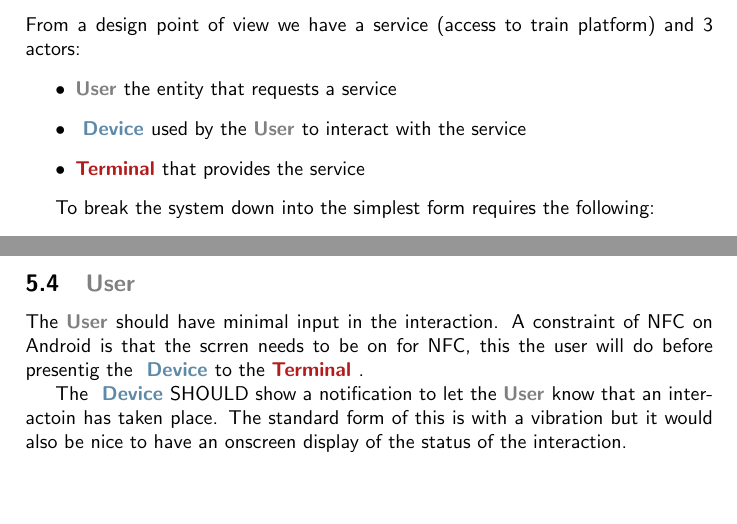
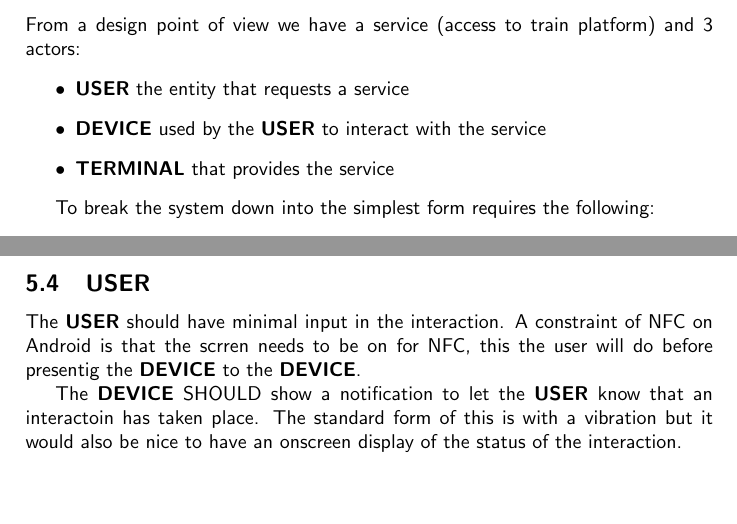
Before and after one commit to runcrypto/static-discharge, a LaTeX document (doc/static-discharge.tex): two parts of pages 2 and 5 of 5, joined at a grey line, cut so that both start at the same text. Compiled offline with pdfLaTeX.

Commit message:
Modify doc/static-discharge to resolve compilation of labels in README.md

```diff
--- a/doc/static-discharge.tex
+++ b/doc/static-discharge.tex
@@ -73,9 +73,9 @@ train platform or informs the bus driver that payment has been received.\\
 From a design point of view we have a service (access to train platform) and 3
 actors:
 \begin{itemize}
-    \item \user the entity that requests a service
-    \item \device used by the \user to interact with the service
-    \item \terminal that provides the service
+    \item \textbf{USER} the entity that requests a service
+    \item \textbf{DEVICE} used by the \textbf{USER} to interact with the service
+    \item \textbf{TERMINAL} that provides the service
 \end{itemize}
 
 To break the system down into the simplest form requires the following:
@@ -231,12 +231,12 @@ lightning (and bitcoin) payments.
 it defines the QR interface.  We'll be creating the NFC interface which is a stripped
 down version of this.
 
-\subsection{\user}
-The \user should have minimal input in the interaction.  A constraint of NFC on Android
+\subsection{USER}
+The \textbf{USER} should have minimal input in the interaction.  A constraint of NFC on Android
 is that the scrren needs to be on for NFC, this the user will do before presentig the
-\device to the \terminal.
+\textbf{DEVICE} to the \textbf{DEVICE}.
 
-The \device SHOULD show a notification to let the \user know that an interactoin has
+The \textbf{DEVICE} SHOULD show a notification to let the \textbf{USER} know that an interactoin has
 taken place.  The standard form of this is with a vibration but it would also be nice to
 have an onscreen display of the status of the interaction.
 
```
Also changed, not shown: Makefile, README.md, doc/static-discharge.tex (16 more changed lines), 1 other file.
